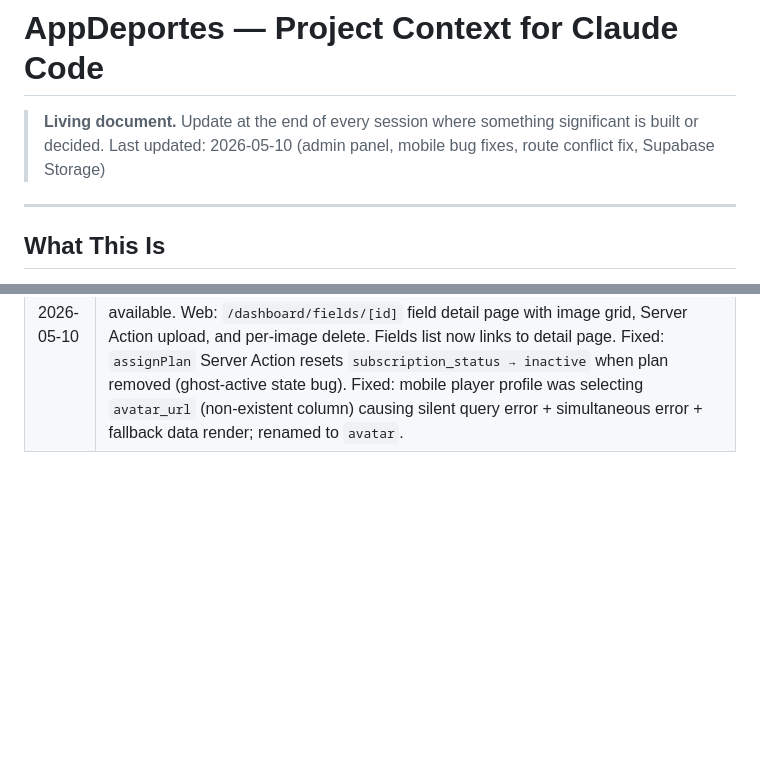
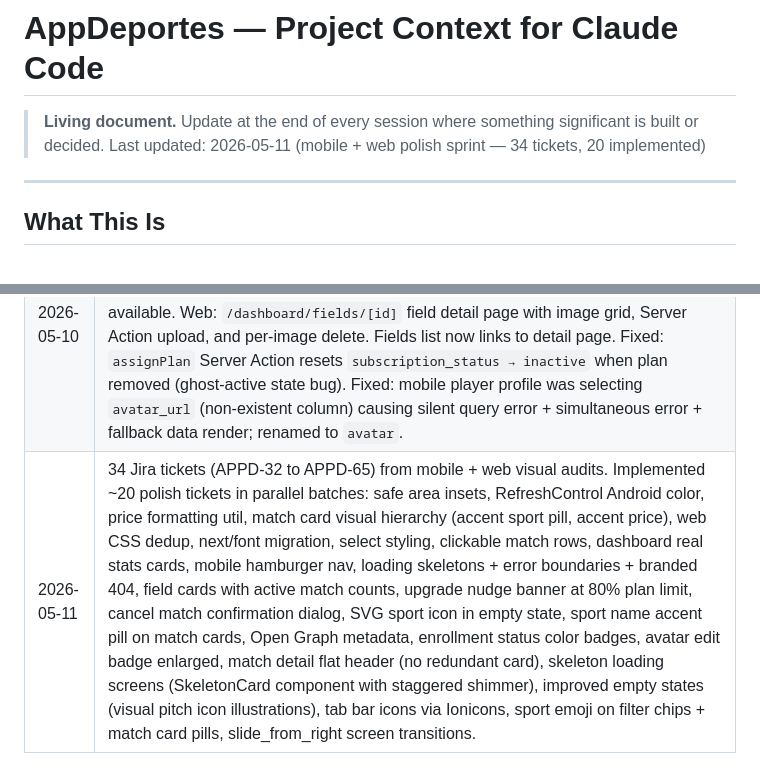
Before and after one commit to Xavialess/AppDeportes, a Markdown page: CLAUDE.md, 2 parts joined by grey strips. Drawn GitHub-style; blank space fills up the shorter version.

Commit message:
docs: update CLAUDE.md — mobile+web polish sprint session log

```diff
--- a/CLAUDE.md
+++ b/CLAUDE.md
@@ -1,7 +1,7 @@
 # AppDeportes — Project Context for Claude Code
 
 > **Living document.** Update at the end of every session where something significant is built or decided.
-> Last updated: 2026-05-10 (admin panel, mobile bug fixes, route conflict fix, Supabase Storage)
+> Last updated: 2026-05-11 (mobile + web polish sprint — 34 tickets, 20 implemented)
 
 ---
 
@@ -259,3 +259,4 @@ Key routing rules:
 | 2026-05-10 | Fixed mobile route conflict: `(owner)/match/[id]` and `match/[id]` both resolved to `/match/[id]` in Expo Router, causing players to see owner UI. Renamed owner match detail to `(owner)/my-match/[id]` → URL `/my-match/[id]`. Updated owner index navigation accordingly. Owner cancel/hide match on mobile (APPD-19) was already implemented in the owner detail screen. |
 | 2026-05-10 | Admin plans CRUD (`/admin/plans`) and owner plan assignment (`/admin/owners` — dropdown + toggle). Fixed Server Actions to re-verify admin role independently (layout check alone doesn't gate POST endpoints). Fixed `toggleSubscription` to read DB state instead of trusting form field. Fixed `getSession()` → `getUser()` in mobile match cancel. |
 | 2026-05-10 | Supabase Storage: migration `20240101000010_storage_buckets.sql` creates `avatars` + `field-images` buckets with RLS policies scoped by user/owner. Mobile: avatar upload via `expo-image-picker` in both player and owner profile screens (initials fallback, edit badge overlay). Mobile match listing shows field cover image when available. Web: `/dashboard/fields/[id]` field detail page with image grid, Server Action upload, and per-image delete. Fields list now links to detail page. Fixed: `assignPlan` Server Action resets `subscription_status → inactive` when plan removed (ghost-active state bug). Fixed: mobile player profile was selecting `avatar_url` (non-existent column) causing silent query error + simultaneous error + fallback data render; renamed to `avatar`. |
+| 2026-05-11 | 34 Jira tickets (APPD-32 to APPD-65) from mobile + web visual audits. Implemented ~20 polish tickets in parallel batches: safe area insets, RefreshControl Android color, price formatting util, match card visual hierarchy (accent sport pill, accent price), web CSS dedup, next/font migration, select styling, clickable match rows, dashboard real stats cards, mobile hamburger nav, loading skeletons + error boundaries + branded 404, field cards with active match counts, upgrade nudge banner at 80% plan limit, cancel match confirmation dialog, SVG sport icon in empty state, sport name accent pill on match cards, Open Graph metadata, enrollment status color badges, avatar edit badge enlarged, match detail flat header (no redundant card), skeleton loading screens (SkeletonCard component with staggered shimmer), improved empty states (visual pitch icon illustrations), tab bar icons via Ionicons, sport emoji on filter chips + match card pills, slide_from_right screen transitions. |
```
